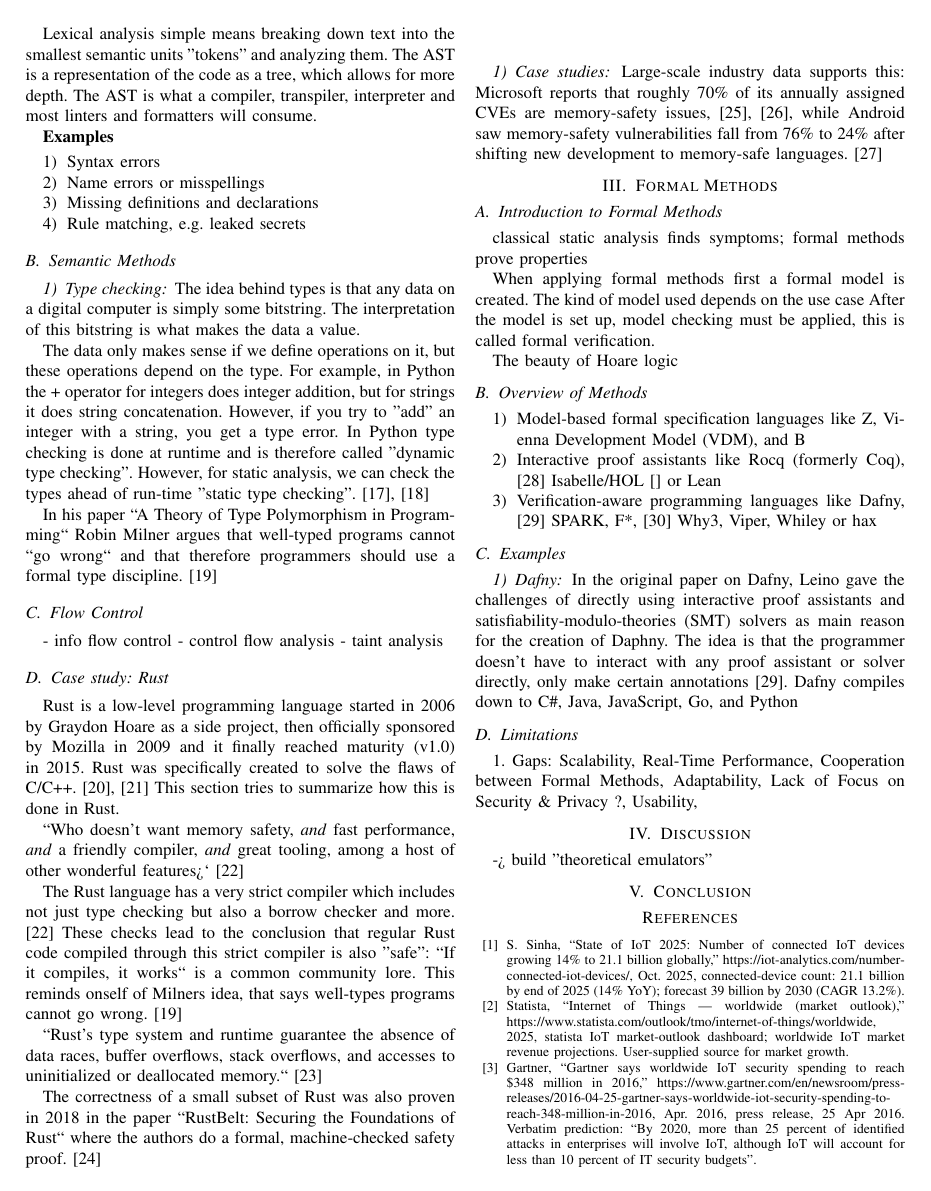
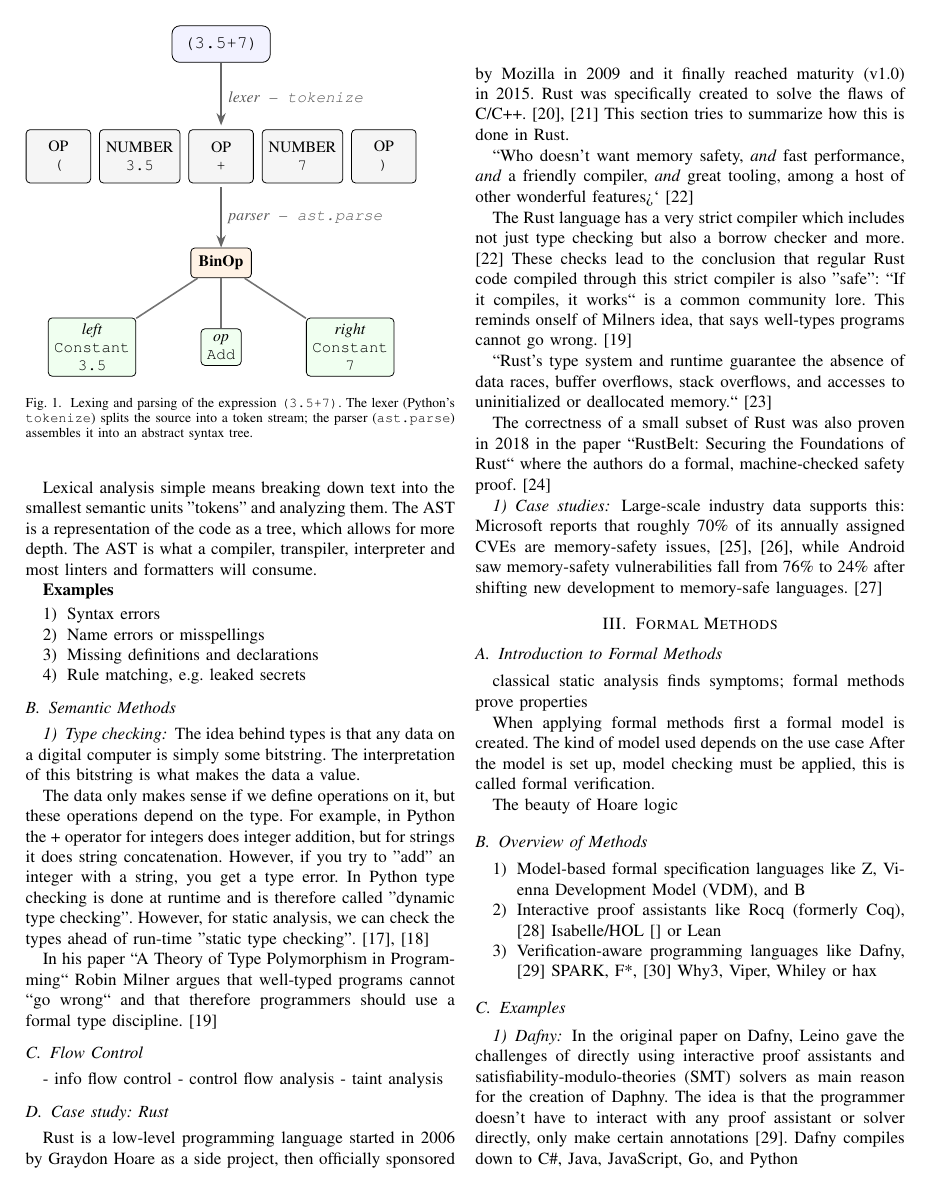
Before and after one commit to theRealProHacker/IoTSec, a LaTeX paper (report/template-report.tex): page 2 of 3 before the commit and page 2 of 4 after it. Compiled offline with pdfLaTeX; a missing font is replaced by an installed copy or a similar font; a LaTeX package or settings file that is missing is left out.

Commit message:
added parsing figure

```diff
--- a/report/template-report.tex
+++ b/report/template-report.tex
@@ -7,6 +7,10 @@
 \usepackage{graphicx}
 \usepackage{textcomp}
 \usepackage{xcolor}
+\usepackage{tikz}
+\usetikzlibrary{arrows.meta, positioning}
+
+
 \def\BibTeX{{\rm B\kern-.05em{\sc i\kern-.025em b}\kern-.08em
     T\kern-.1667em\lower.7ex\hbox{E}\kern-.125emX}}
 \begin{document}
@@ -81,11 +85,54 @@ Earlier, AISLE had already found several major security issues in famously hard-
 
 Lexical methods and methods using the abstract syntax tree (AST) representation are pretty "simple" methods, you would often summarize as linting.
 
-% TODO: turn this into graphic + maybe get actual output (PERL example?)
-%           (3.5+7)
-% Lexer:    <braces.open> <literal.decimal (3.5)> <plus> <literal.integer (7)> <braces.closed>
-% Parser:   BinOp.Add(Literal.Decimal(3.5), Literal.Integer(7))
-
+\begin{figure}[t]
+\centering
+\resizebox{\columnwidth}{!}{%
+\begin{tikzpicture}[
+  font=\footnotesize,
+  >={Stealth[length=2.2mm]},
+  src/.style={draw, rounded corners, fill=blue!5, inner sep=6pt, font=\ttfamily\small},
+  tok/.style={draw, rounded corners=2pt, fill=black!4, align=center,
+              minimum width=1.15cm, minimum height=0.95cm, font=\footnotesize},
+  ast/.style={draw, rounded corners=2pt, fill=green!6, align=center, inner sep=3pt},
+  root/.style={draw, rounded corners=2pt, fill=orange!10, align=center,
+               inner sep=4pt, font=\bfseries\footnotesize},
+  spine/.style={->, thick, black!60},
+  tree/.style={black!55, thick},
+  stagelbl/.style={font=\itshape\footnotesize, text=black!65},
+]
+% Stage 1: source
+\node[src] (src) at (0,0) {(3.5+7)};
+% Stage 2: tokens
+\def\ty{-2.0}
+\node[tok] (t1) at (-2.9,\ty) {OP\\\texttt{(}};
+\node[tok] (t2) at (-1.45,\ty){NUMBER\\\texttt{3.5}};
+\node[tok] (t3) at (0,\ty)    {OP\\\texttt{+}};
+\node[tok] (t4) at (1.45,\ty) {NUMBER\\\texttt{7}};
+\node[tok] (t5) at (2.9,\ty)  {OP\\\texttt{)}};
+\node[font=\scriptsize, text=black!45, right=2mm of t5, align=left]
+      {\quad};
+% Stage 3: AST tree
+\node[root] (binop) at (0,-3.9) {BinOp};
+\node[ast] (left)  at (-2.3,-5.4) {\textit{left}\\\texttt{Constant}\\\texttt{3.5}};
+\node[ast] (op)    at (0,-5.4)    {\textit{op}\\\texttt{Add}};
+\node[ast] (right) at (2.3,-5.4)  {\textit{right}\\\texttt{Constant}\\\texttt{7}};
+% pipeline arrows
+\draw[spine] (src.south) -- (0,-1.45)
+      node[stagelbl, right, pos=0.55] {lexer \;\textendash\; \texttt{tokenize}};
+\draw[spine] (0,-2.55) -- (binop.north)
+      node[stagelbl, right, pos=0.5] {parser \;\textendash\; \texttt{ast.parse}};
+% tree edges
+\draw[tree] (binop) -- (left);
+\draw[tree] (binop) -- (op);
+\draw[tree] (binop) -- (right);
+\end{tikzpicture}%
+}
+\caption{Lexing and parsing of the expression \texttt{(3.5+7)}. The lexer
+(Python's \texttt{tokenize}) splits the source into a token stream; the parser
+(\texttt{ast.parse}) assembles it into an abstract syntax tree. }
+\label{fig:lex-parse}
+\end{figure}
 
 Lexical analysis simple means breaking down text into the smallest semantic units "tokens" and analyzing them. The AST is a representation of the code as a tree, which allows for more depth. The AST is what a compiler, transpiler, interpreter and most linters and formatters will consume.
 
```
Also changed, not shown: report/template-report.pdf.
